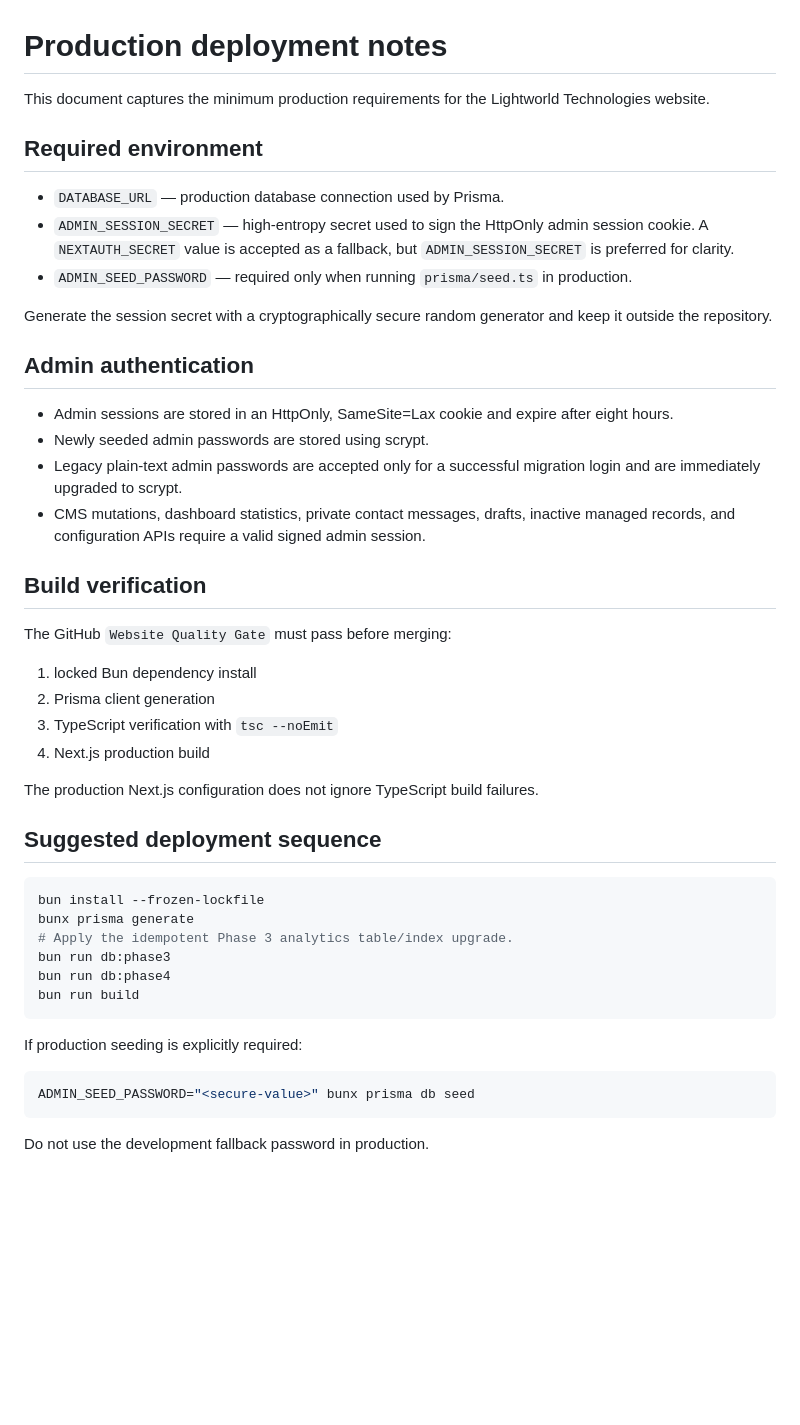
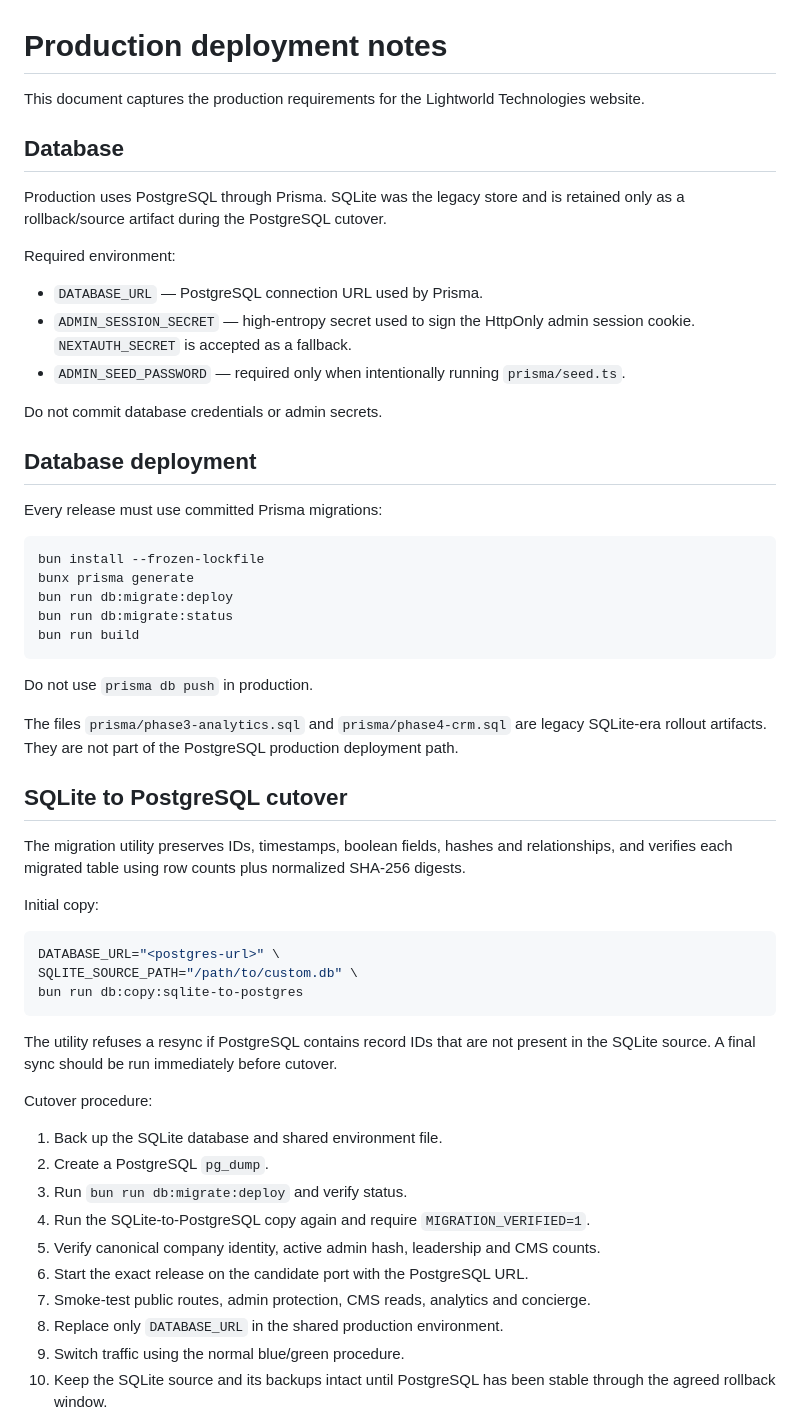
Before and after one commit to christianagbotah/lightworldtech-website, a Markdown page: docs/PRODUCTION.md, the part around one of its changes. GitHub-like rendering; blank space fills up the shorter version.

Commit message:
docs: make PostgreSQL the production database standard

````diff
--- a/docs/PRODUCTION.md
+++ b/docs/PRODUCTION.md
@@ -1,48 +1,59 @@
 # Production deployment notes
 
-This document captures the minimum production requirements for the Lightworld Technologies website.
+This document captures the production requirements for the Lightworld Technologies website.
 
-## Required environment
+## Database
 
-- `DATABASE_URL` — production database connection used by Prisma.
-- `ADMIN_SESSION_SECRET` — high-entropy secret used to sign the HttpOnly admin session cookie. A `NEXTAUTH_SECRET` value is accepted as a fallback, but `ADMIN_SESSION_SECRET` is preferred for clarity.
-- `ADMIN_SEED_PASSWORD` — required only when running `prisma/seed.ts` in production.
+Production uses PostgreSQL through Prisma. SQLite was the legacy store and is retained only as a rollback/source artifact during the PostgreSQL cutover.
 
-Generate the session secret with a cryptographically secure random generator and keep it outside the repository.
+Required environment:
 
-## Admin authentication
+- `DATABASE_URL` — PostgreSQL connection URL used by Prisma.
+- `ADMIN_SESSION_SECRET` — high-entropy secret used to sign the HttpOnly admin session cookie. `NEXTAUTH_SECRET` is accepted as a fallback.
+- `ADMIN_SEED_PASSWORD` — required only when intentionally running `prisma/seed.ts`.
 
-- Admin sessions are stored in an HttpOnly, SameSite=Lax cookie and expire after eight hours.
-- Newly seeded admin passwords are stored using scrypt.
-- Legacy plain-text admin passwords are accepted only for a successful migration login and are immediately upgraded to scrypt.
-- CMS mutations, dashboard statistics, private contact messages, drafts, inactive managed records, and configuration APIs require a valid signed admin session.
+Do not commit database credentials or admin secrets.
 
-## Build verification
+## Database deployment
 
-The GitHub `Website Quality Gate` must pass before merging:
-
-1. locked Bun dependency install
-2. Prisma client generation
-3. TypeScript verification with `tsc --noEmit`
-4. Next.js production build
-
-The production Next.js configuration does not ignore TypeScript build failures.
-
-## Suggested deployment sequence
+Every release must use committed Prisma migrations:
 
 ```bash
 bun install --frozen-lockfile
 bunx prisma generate
-# Apply the idempotent Phase 3 analytics table/index upgrade.
-bun run db:phase3
-bun run db:phase4
+bun run db:migrate:deploy
+bun run db:migrate:status
 bun run build
 ```
 
-If production seeding is explicitly required:
+Do not use `prisma db push` in production.
+
+The files `prisma/phase3-analytics.sql` and `prisma/phase4-crm.sql` are legacy SQLite-era rollout artifacts. They are not part of the PostgreSQL production deployment path.
+
+## SQLite to PostgreSQL cutover
+
+The migration utility preserves IDs, timestamps, boolean fields, hashes and relationships, and verifies each migrated table using row counts plus normalized SHA-256 digests.
+
+Initial copy:
 
 ```bash
-ADMIN_SEED_PASSWORD="<secure-value>" bunx prisma db seed
+DATABASE_URL="<postgres-url>" \
+SQLITE_SOURCE_PATH="/path/to/custom.db" \
+bun run db:copy:sqlite-to-postgres
 ```
 
-Do not use the development fallback password in production.
+The utility refuses a resync if PostgreSQL contains record IDs that are not present in the SQLite source. A final sync should be run immediately before cutover.
+
+Cutover procedure:
+
+1. Back up the SQLite database and shared environment file.
+2. Create a PostgreSQL `pg_dump`.
+3. Run `bun run db:migrate:deploy` and verify status.
+4. Run the SQLite-to-PostgreSQL copy again and require `MIGRATION_VERIFIED=1`.
+5. Verify canonical company identity, active admin hash, leadership and CMS counts.
+6. Start the exact release on the candidate port with the PostgreSQL URL.
+7. Smoke-test public routes, admin protection, CMS reads, analytics and concierge.
+8. Replace only `DATABASE_URL` in the shared production environment.
+9. Switch traffic using the normal blue/green procedure.
+10. Keep the SQLite source and its backups intact until PostgreSQL has been stable through the agreed rollback window.
+
````
Also changed, not shown: other parts of docs/PRODUCTION.md (+29 -28 lines).
